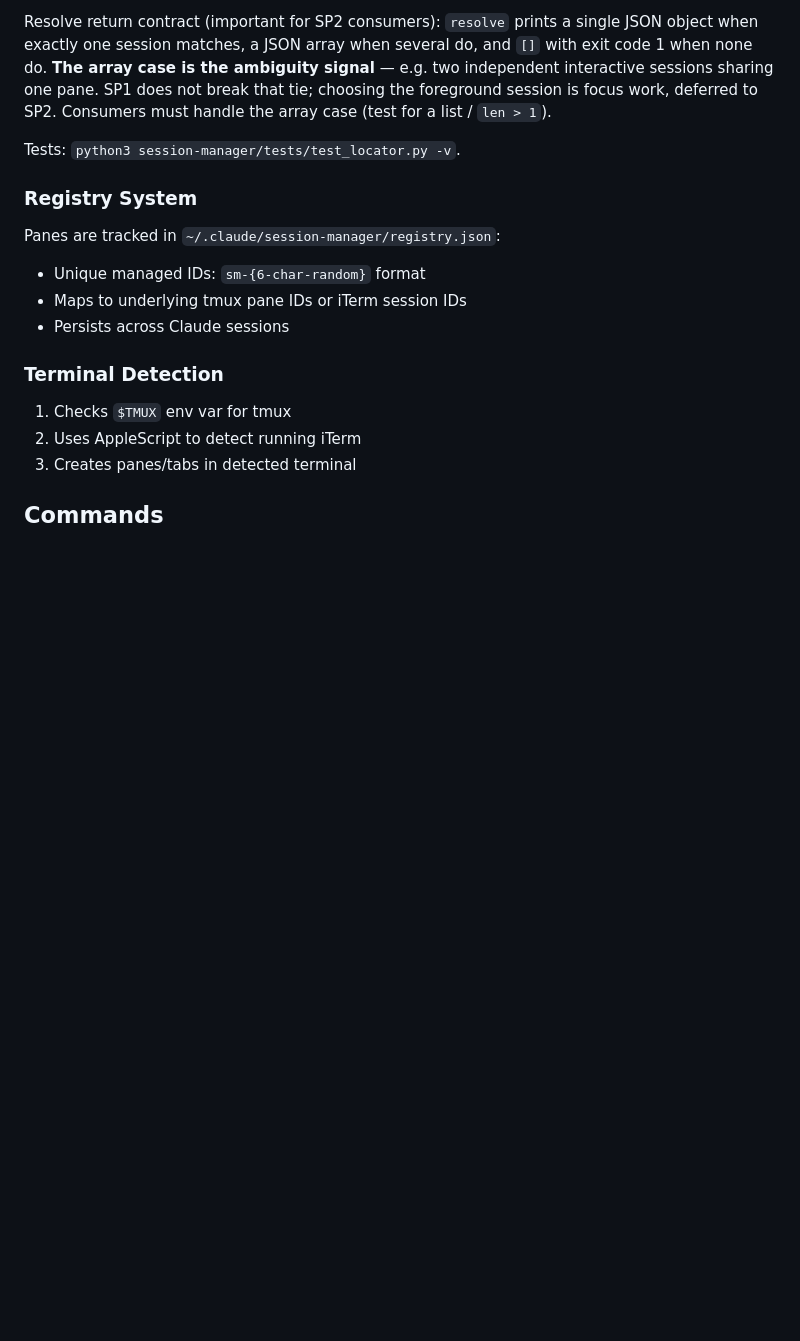
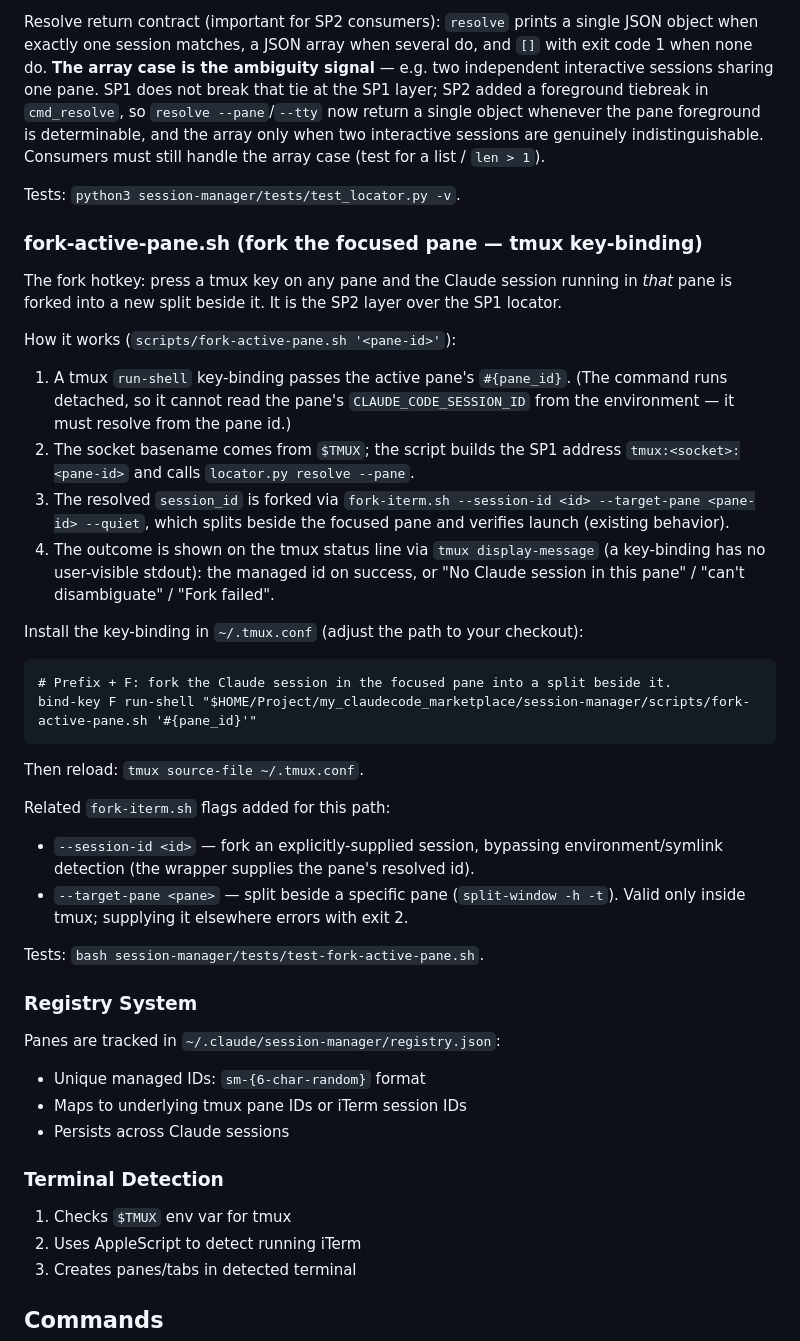
Before and after one commit to koromiko/my_claudecode_marketplace, a Markdown page: session-manager/CLAUDE.md, the part around the change. GitHub-like rendering; blank space fills up the shorter version.

Commit message:
docs(session-manager): document fork-active-pane.sh + key-binding
Co-Authored-By: Claude Sonnet 4.6 <noreply@anthropic.com>

````diff
--- a/session-manager/CLAUDE.md
+++ b/session-manager/CLAUDE.md
@@ -71,10 +71,50 @@ Resolve return contract (important for SP2 consumers): `resolve` prints a single
 JSON object when exactly one session matches, a JSON array when several do, and
 `[]` with exit code 1 when none do. **The array case is the ambiguity signal** —
 e.g. two independent interactive sessions sharing one pane. SP1 does not break
-that tie; choosing the foreground session is focus work, deferred to SP2.
-Consumers must handle the array case (test for a list / `len > 1`).
+that tie at the SP1 layer; SP2 added a foreground tiebreak in `cmd_resolve`, so
+`resolve --pane`/`--tty` now return a single object whenever the pane foreground
+is determinable, and the array only when two interactive sessions are genuinely
+indistinguishable. Consumers must still handle the array case (test for a list /
+`len > 1`).
 
 Tests: `python3 session-manager/tests/test_locator.py -v`.
+
+### fork-active-pane.sh (fork the focused pane — tmux key-binding)
+
+The fork hotkey: press a tmux key on any pane and the Claude session running in
+*that* pane is forked into a new split beside it. It is the SP2 layer over the
+SP1 locator.
+
+How it works (`scripts/fork-active-pane.sh '<pane-id>'`):
+
+1. A tmux `run-shell` key-binding passes the active pane's `#{pane_id}`. (The
+   command runs detached, so it cannot read the pane's `CLAUDE_CODE_SESSION_ID`
+   from the environment — it must resolve from the pane id.)
+2. The socket basename comes from `$TMUX`; the script builds the SP1 address
+   `tmux:<socket>:<pane-id>` and calls `locator.py resolve --pane`.
+3. The resolved `session_id` is forked via
+   `fork-iterm.sh --session-id <id> --target-pane <pane-id> --quiet`, which splits
+   beside the focused pane and verifies launch (existing behavior).
+4. The outcome is shown on the tmux status line via `tmux display-message`
+   (a key-binding has no user-visible stdout): the managed id on success, or
+   "No Claude session in this pane" / "can't disambiguate" / "Fork failed".
+
+Install the key-binding in `~/.tmux.conf` (adjust the path to your checkout):
+
+```tmux
+# Prefix + F: fork the Claude session in the focused pane into a split beside it.
+bind-key F run-shell "$HOME/Project/my_claudecode_marketplace/session-manager/scripts/fork-active-pane.sh '#{pane_id}'"
+```
+
+Then reload: `tmux source-file ~/.tmux.conf`.
+
+Related `fork-iterm.sh` flags added for this path:
+- `--session-id <id>` — fork an explicitly-supplied session, bypassing
+  environment/symlink detection (the wrapper supplies the pane's resolved id).
+- `--target-pane <pane>` — split beside a specific pane (`split-window -h -t`).
+  Valid only inside tmux; supplying it elsewhere errors with exit 2.
+
+Tests: `bash session-manager/tests/test-fork-active-pane.sh`.
 
 ### Registry System
 
````
